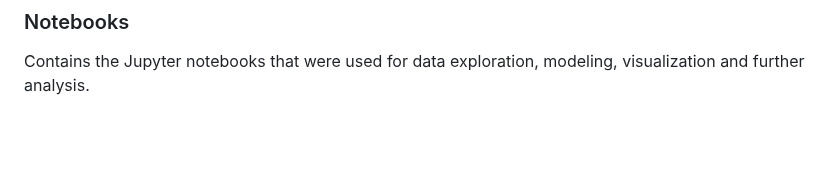
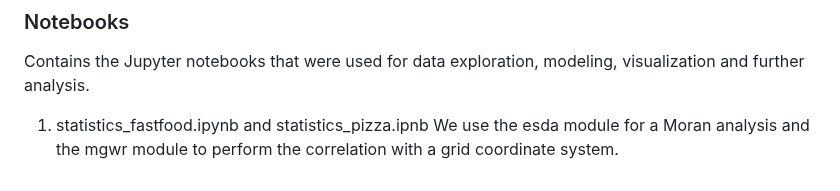
Before and after one commit to Erdos-Projects/fall-2025-crash-course-in-fast-food, a Markdown page: README.md, the part around the change. GitHub-like rendering; blank space fills up the shorter version.

Commit message:
Update README with notebook descriptions
Added details about notebooks used for analysis.

```diff
--- a/README.md
+++ b/README.md
@@ -206,3 +206,6 @@ Contains the .tex and pdf of the presentation. As the executive summary, the fil
 
 ### Notebooks
 Contains the Jupyter notebooks that were used for data exploration, modeling, visualization and further analysis.
+
+1. statistics_fastfood.ipynb and statistics_pizza.ipnb
+   We use the esda module for a Moran analysis and the mgwr module to perform the correlation with a grid coordinate system.
```
